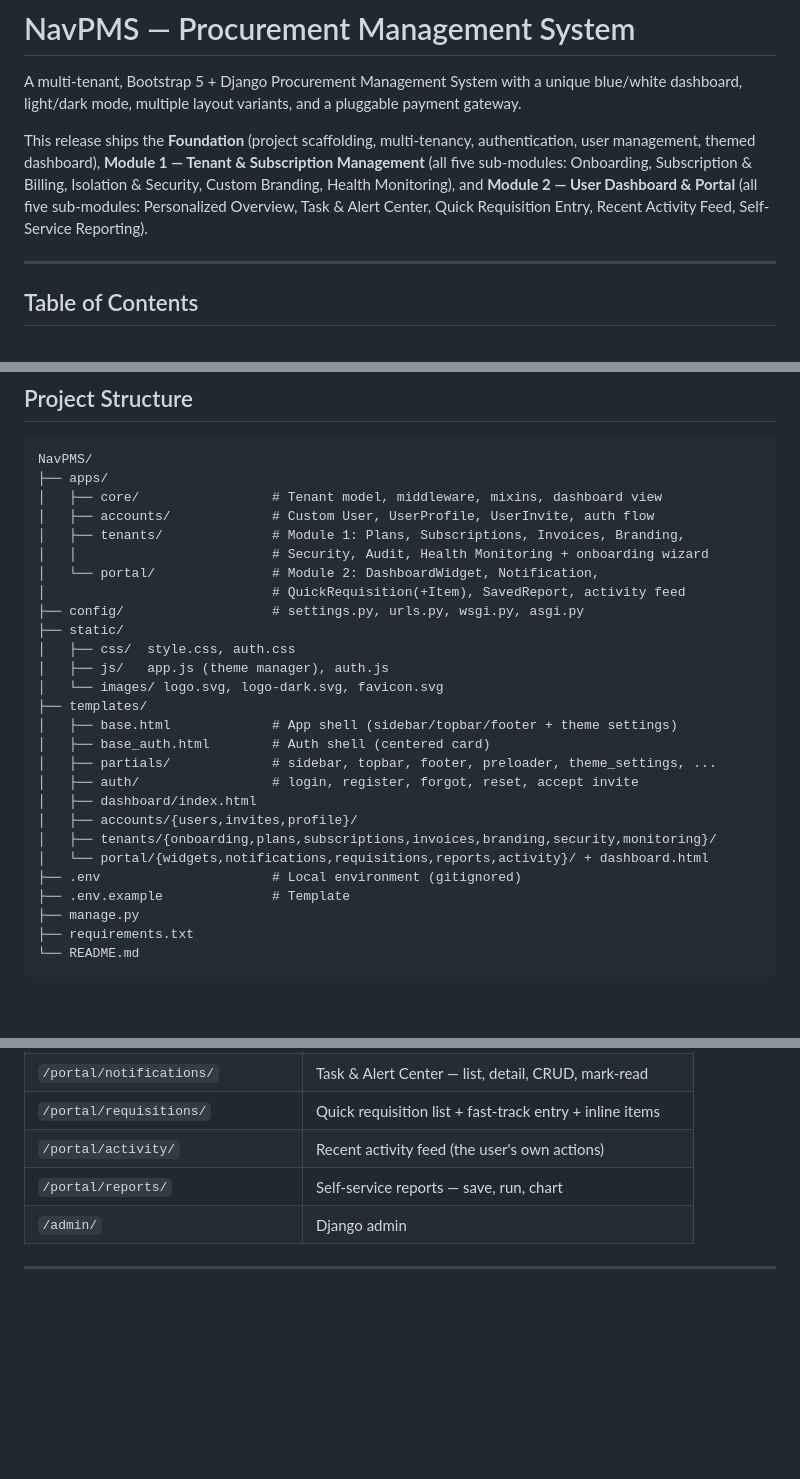
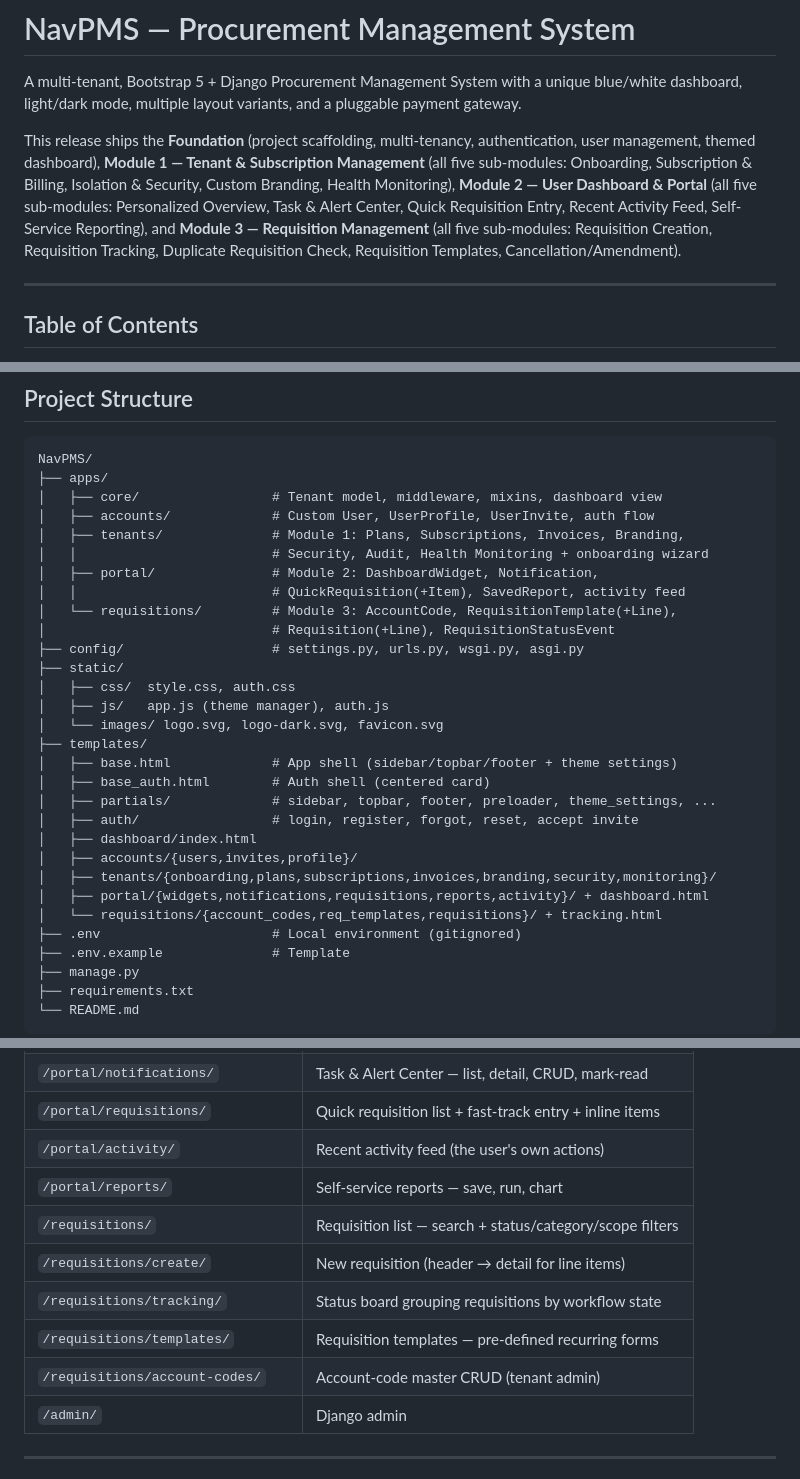
Before and after one commit to mnavaid925/NavPMS, a Markdown page: README.md, 3 parts joined by grey strips. GitHub-like rendering; blank space fills up the shorter version.

```diff
--- a/README.md
+++ b/README.md
@@ -6,9 +6,11 @@ dashboard, light/dark mode, multiple layout variants, and a pluggable payment ga
 This release ships the **Foundation** (project scaffolding, multi-tenancy, authentication,
 user management, themed dashboard), **Module 1 — Tenant & Subscription Management** (all
 five sub-modules: Onboarding, Subscription & Billing, Isolation & Security, Custom Branding,
-Health Monitoring), and **Module 2 — User Dashboard & Portal** (all five sub-modules:
+Health Monitoring), **Module 2 — User Dashboard & Portal** (all five sub-modules:
 Personalized Overview, Task & Alert Center, Quick Requisition Entry, Recent Activity Feed,
-Self-Service Reporting).
+Self-Service Reporting), and **Module 3 — Requisition Management** (all five sub-modules:
+Requisition Creation, Requisition Tracking, Duplicate Requisition Check, Requisition
+Templates, Cancellation/Amendment).
 
 ---
 
@@ -55,8 +58,10 @@ NavPMS/
 │   ├── accounts/             # Custom User, UserProfile, UserInvite, auth flow
 │   ├── tenants/              # Module 1: Plans, Subscriptions, Invoices, Branding,
 │   │                         # Security, Audit, Health Monitoring + onboarding wizard
-│   └── portal/               # Module 2: DashboardWidget, Notification,
-│                             # QuickRequisition(+Item), SavedReport, activity feed
+│   ├── portal/               # Module 2: DashboardWidget, Notification,
+│   │                         # QuickRequisition(+Item), SavedReport, activity feed
+│   └── requisitions/         # Module 3: AccountCode, RequisitionTemplate(+Line),
+│                             # Requisition(+Line), RequisitionStatusEvent
 ├── config/                   # settings.py, urls.py, wsgi.py, asgi.py
 ├── static/
 │   ├── css/  style.css, auth.css
@@ -70,7 +75,8 @@ NavPMS/
 │   ├── dashboard/index.html
 │   ├── accounts/{users,invites,profile}/
 │   ├── tenants/{onboarding,plans,subscriptions,invoices,branding,security,monitoring}/
-│   └── portal/{widgets,notifications,requisitions,reports,activity}/ + dashboard.html
+│   ├── portal/{widgets,notifications,requisitions,reports,activity}/ + dashboard.html
+│   └── requisitions/{account_codes,req_templates,requisitions}/ + tracking.html
 ├── .env                      # Local environment (gitignored)
 ├── .env.example              # Template
 ├── manage.py
@@ -276,6 +310,11 @@ Every list page has search + filters; every model has full CRUD per the project
 | `/portal/requisitions/` | Quick requisition list + fast-track entry + inline items |
 | `/portal/activity/` | Recent activity feed (the user's own actions) |
 | `/portal/reports/` | Self-service reports — save, run, chart |
+| `/requisitions/` | Requisition list — search + status/category/scope filters |
+| `/requisitions/create/` | New requisition (header → detail for line items) |
+| `/requisitions/tracking/` | Status board grouping requisitions by workflow state |
+| `/requisitions/templates/` | Requisition templates — pre-defined recurring forms |
+| `/requisitions/account-codes/` | Account-code master CRUD (tenant admin) |
 | `/admin/` | Django admin |
 
 ---
```
Also changed, not shown: other parts of README.md (+37 -8 lines).
